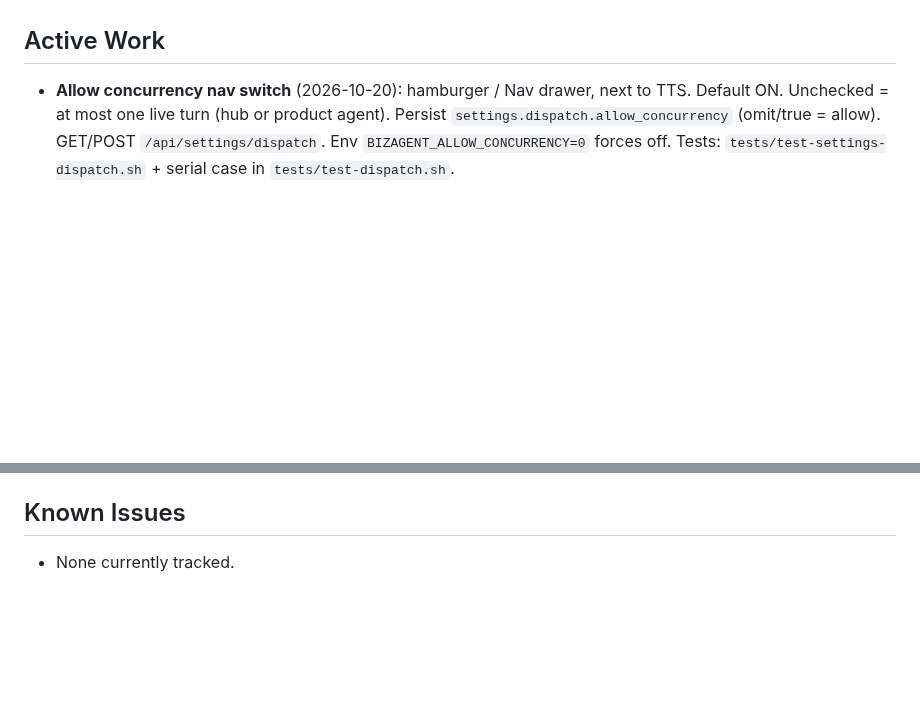
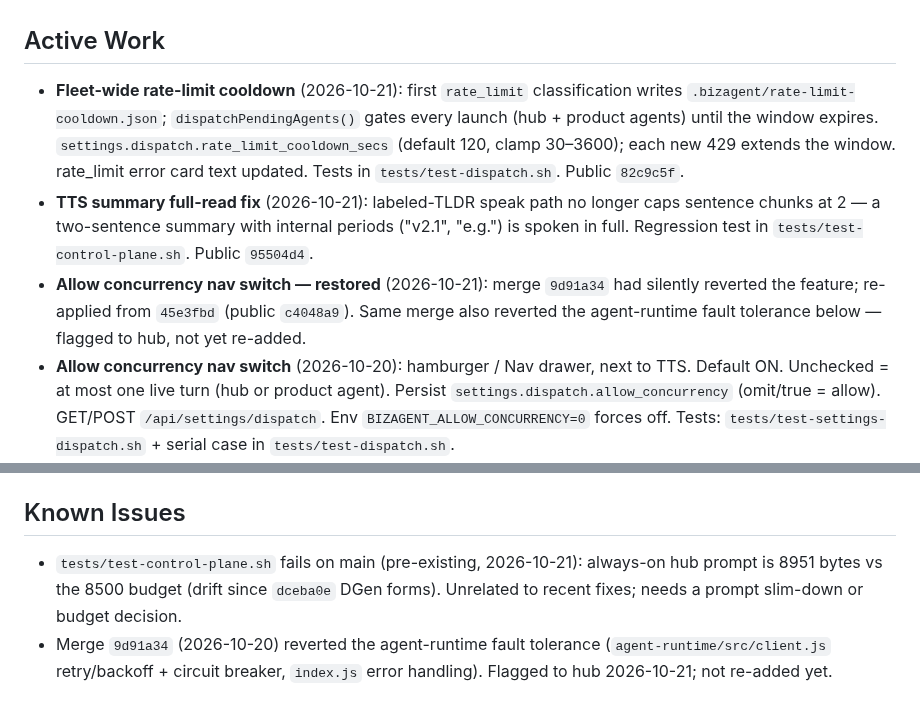
Before and after one commit to OddbeakerLLC/bizagent, a Markdown page: sitemap.md, 2 parts joined by grey strips. Rendered like a GitHub page; blank space fills up the shorter version.

Commit message:
docs: sitemap for 2026-10-21 concurrency restore, TTS fix, rate-limit cooldown

```diff
--- a/sitemap.md
+++ b/sitemap.md
@@ -20,6 +20,9 @@ BizAgent is a hub-and-spoke system for running AI agents across digital products
 - Systemd for service management (optional).
 
 ## Active Work
+- **Fleet-wide rate-limit cooldown** (2026-10-21): first `rate_limit` classification writes `.bizagent/rate-limit-cooldown.json`; `dispatchPendingAgents()` gates every launch (hub + product agents) until the window expires. `settings.dispatch.rate_limit_cooldown_secs` (default 120, clamp 30–3600); each new 429 extends the window. rate_limit error card text updated. Tests in `tests/test-dispatch.sh`. Public `82c9c5f`.
+- **TTS summary full-read fix** (2026-10-21): labeled-TLDR speak path no longer caps sentence chunks at 2 — a two-sentence summary with internal periods ("v2.1", "e.g.") is spoken in full. Regression test in `tests/test-control-plane.sh`. Public `95504d4`.
+- **Allow concurrency nav switch — restored** (2026-10-21): merge `9d91a34` had silently reverted the feature; re-applied from `45e3fbd` (public `c4048a9`). Same merge also reverted the agent-runtime fault tolerance below — flagged to hub, not yet re-added.
 - **Allow concurrency nav switch** (2026-10-20): hamburger / Nav drawer, next to TTS. Default ON. Unchecked = at most one live turn (hub or product agent). Persist `settings.dispatch.allow_concurrency` (omit/true = allow). GET/POST `/api/settings/dispatch`. Env `BIZAGENT_ALLOW_CONCURRENCY=0` forces off. Tests: `tests/test-settings-dispatch.sh` + serial case in `tests/test-dispatch.sh`.
 - **LLM API fault tolerance: retry with backoff + circuit breaker** (2026-10-20): `agent-runtime/src/client.js` now retries transient errors (429/5xx/network timeouts) with exponential backoff + jitter. Circuit breaker opens after N consecutive failures with configurable cooldown. Graceful degradation via RETRIES_EXHAUSTED / CIRCUIT_OPEN error codes. Configurable via env vars: `BIZAGENT_AGENT_MAX_RETRIES`, `BIZAGENT_AGENT_RETRY_BASE_MS`, `BIZAGENT_AGENT_CIRCUIT_THRESHOLD`, `BIZAGENT_AGENT_CIRCUIT_COOLDOWN_MS`. Public `ad72708`; enterprise `1a1591b`.
 - **Optional TLS (self-signed) for console server** (2026-10-18): hub spec; `control-plane/server.js` switches to `https.createServer` when TLS is configured (`settings.control_plane.tls.{enabled,key,cert}` or `BIZAGENT_TLS_KEY`/`BIZAGENT_TLS_CERT`), plain http otherwise. Missing cert material → self-signed auto-generated into `<hub>/.bizagent/tls/` (CN=<hostname>, ~10y, key 0600). Startup log prints https URL. Opt-in; default behavior unchanged; no new caching. Public `e1f4367` (pushed); hub run repo synced.
@@ -45,4 +48,5 @@ BizAgent is a hub-and-spoke system for running AI agents across digital products
 - **Add reasoning extraction to agent runtime** (2026‑08‑15): Mapping provider‑specific reasoning fields (`reasoning_content` for Grok/Venice, `reasoning` for ChatGPT/Gemini/OpenRouter, `thinking` for Claude) and logging `Thinking:` lines to stdout for hub preview.
 
 ## Known Issues
-- None currently tracked.
+- `tests/test-control-plane.sh` fails on main (pre-existing, 2026-10-21): always-on hub prompt is 8951 bytes vs the 8500 budget (drift since `dceba0e` DGen forms). Unrelated to recent fixes; needs a prompt slim-down or budget decision.
+- Merge `9d91a34` (2026-10-20) reverted the agent-runtime fault tolerance (`agent-runtime/src/client.js` retry/backoff + circuit breaker, `index.js` error handling). Flagged to hub 2026-10-21; not re-added yet.
```
